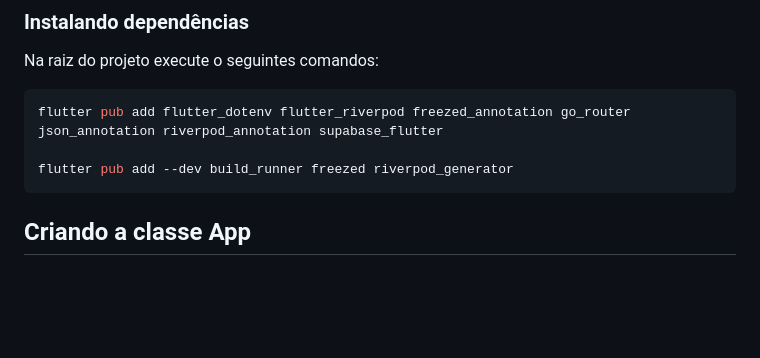
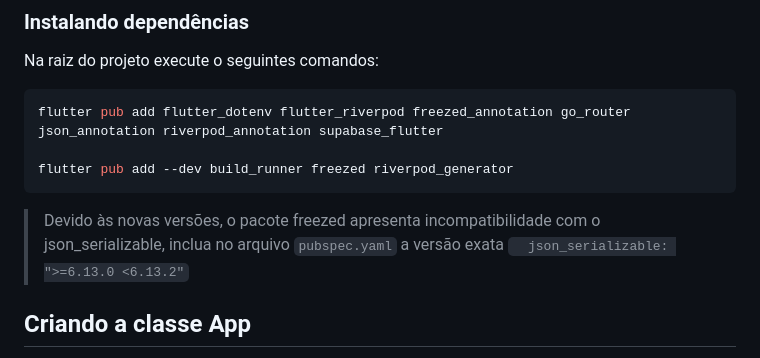
Before and after one commit to e024Dev/e024app, a Markdown page: README.md, the part around the change. Rendered like a GitHub page; blank space fills up the shorter version.

Commit message:
Update README with json_serializable version info
Add note about json_serializable version compatibility.

````diff
--- a/README.md
+++ b/README.md
@@ -24,6 +24,8 @@ flutter pub add flutter_dotenv flutter_riverpod freezed_annotation go_router jso
 
 flutter pub add --dev build_runner freezed riverpod_generator
 ```
+
+> Devido às novas versões, o pacote freezed apresenta incompatibilidade com o json_serializable, inclua no arquivo `pubspec.yaml` a versão exata `  json_serializable: ">=6.13.0 <6.13.2"`
 
 ## Criando a classe App
 
````
